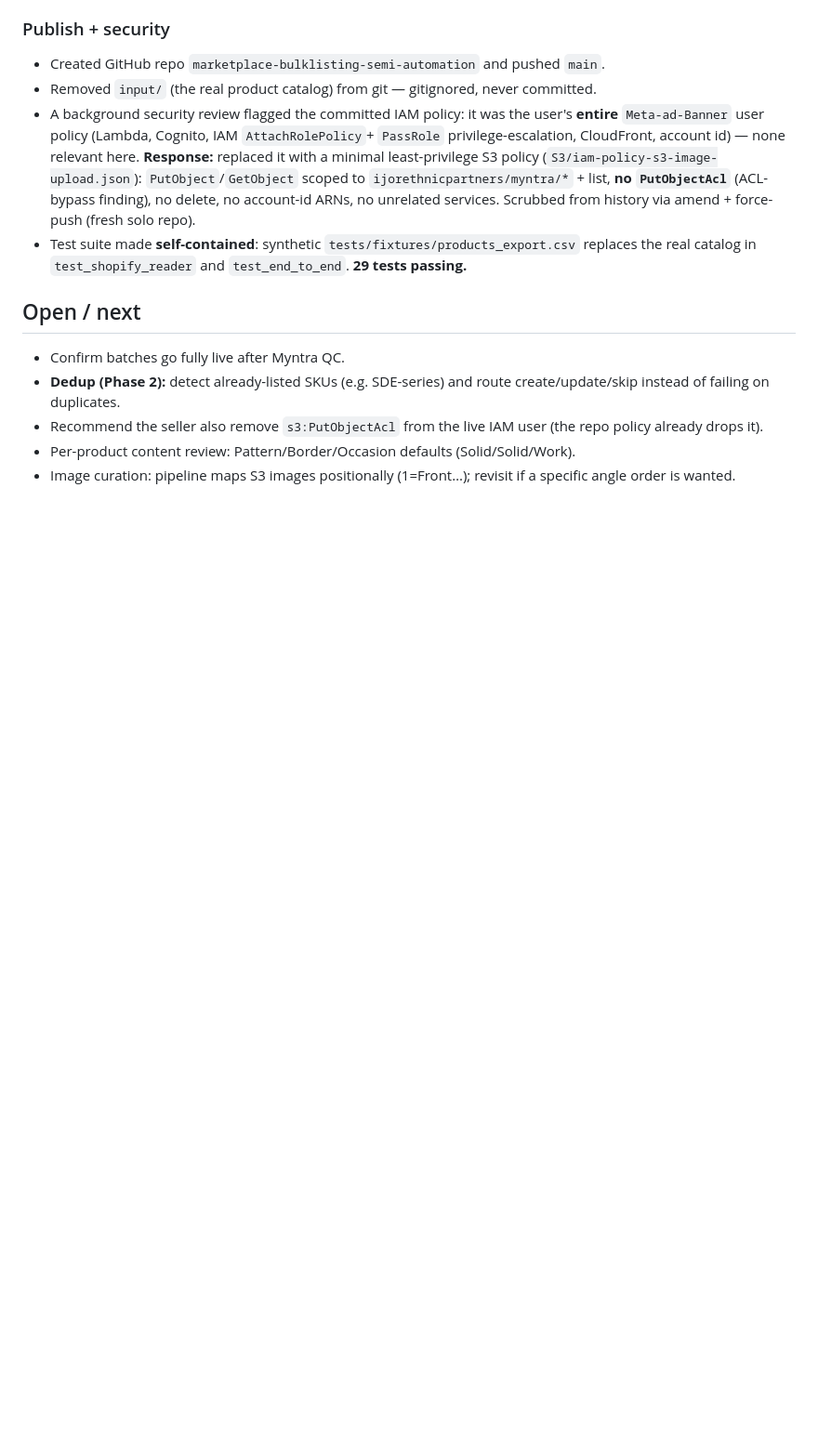
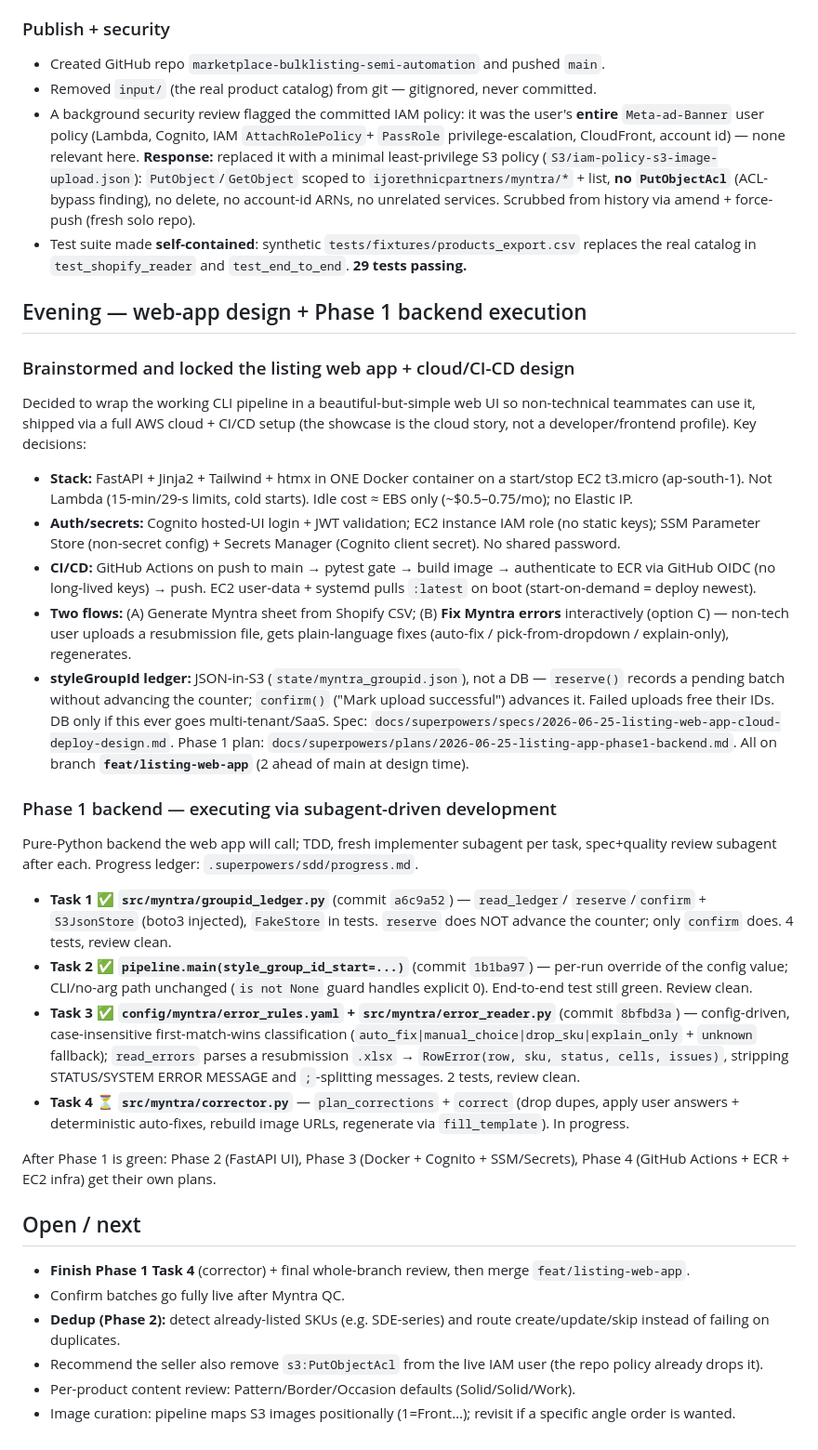
Before and after one commit to gopalthakur71/marketplace-bulklisting-semi-automation, a Markdown page: docs/journal/2026-06-25.md, the part around the change. Shown at 93% size. GitHub-like rendering; blank space fills up the shorter version.

Commit message:
only journal commited

```diff
--- a/docs/journal/2026-06-25.md
+++ b/docs/journal/2026-06-25.md
@@ -132,8 +132,57 @@ Reorganised so other marketplaces can be added without touching shared code:
   replaces the real catalog in `test_shopify_reader` and `test_end_to_end`. **29 tests
   passing.**
 
+## Evening — web-app design + Phase 1 backend execution
+
+### Brainstormed and locked the listing web app + cloud/CI-CD design
+Decided to wrap the working CLI pipeline in a beautiful-but-simple web UI so
+non-technical teammates can use it, shipped via a full AWS cloud + CI/CD setup
+(the showcase is the cloud story, not a developer/frontend profile). Key decisions:
+- **Stack:** FastAPI + Jinja2 + Tailwind + htmx in ONE Docker container on a
+  start/stop EC2 t3.micro (ap-south-1). Not Lambda (15-min/29-s limits, cold starts).
+  Idle cost ≈ EBS only (~$0.5–0.75/mo); no Elastic IP.
+- **Auth/secrets:** Cognito hosted-UI login + JWT validation; EC2 instance IAM role
+  (no static keys); SSM Parameter Store (non-secret config) + Secrets Manager
+  (Cognito client secret). No shared password.
+- **CI/CD:** GitHub Actions on push to main → pytest gate → build image →
+  authenticate to ECR via GitHub OIDC (no long-lived keys) → push. EC2 user-data +
+  systemd pulls `:latest` on boot (start-on-demand = deploy newest).
+- **Two flows:** (A) Generate Myntra sheet from Shopify CSV; (B) **Fix Myntra errors**
+  interactively (option C) — non-tech user uploads a resubmission file, gets
+  plain-language fixes (auto-fix / pick-from-dropdown / explain-only), regenerates.
+- **styleGroupId ledger:** JSON-in-S3 (`state/myntra_groupid.json`), not a DB —
+  `reserve()` records a pending batch without advancing the counter; `confirm()`
+  ("Mark upload successful") advances it. Failed uploads free their IDs. DB only
+  if this ever goes multi-tenant/SaaS.
+Spec: `docs/superpowers/specs/2026-06-25-listing-web-app-cloud-deploy-design.md`.
+Phase 1 plan: `docs/superpowers/plans/2026-06-25-listing-app-phase1-backend.md`.
+All on branch **`feat/listing-web-app`** (2 ahead of main at design time).
+
+### Phase 1 backend — executing via subagent-driven development
+Pure-Python backend the web app will call; TDD, fresh implementer subagent per task,
+spec+quality review subagent after each. Progress ledger: `.superpowers/sdd/progress.md`.
+- **Task 1 ✅ `src/myntra/groupid_ledger.py`** (commit `a6c9a52`) — `read_ledger`/
+  `reserve`/`confirm` + `S3JsonStore` (boto3 injected), `FakeStore` in tests.
+  `reserve` does NOT advance the counter; only `confirm` does. 4 tests, review clean.
+- **Task 2 ✅ `pipeline.main(style_group_id_start=...)`** (commit `1b1ba97`) — per-run
+  override of the config value; CLI/no-arg path unchanged (`is not None` guard handles
+  explicit 0). End-to-end test still green. Review clean.
+- **Task 3 ✅ `config/myntra/error_rules.yaml` + `src/myntra/error_reader.py`**
+  (commit `8bfbd3a`) — config-driven, case-insensitive first-match-wins classification
+  (`auto_fix|manual_choice|drop_sku|explain_only` + `unknown` fallback); `read_errors`
+  parses a resubmission `.xlsx` → `RowError(row, sku, status, cells, issues)`, stripping
+  STATUS/SYSTEM ERROR MESSAGE and `;`-splitting messages. 2 tests, review clean.
+- **Task 4 ⏳ `src/myntra/corrector.py`** — `plan_corrections` + `correct` (drop dupes,
+  apply user answers + deterministic auto-fixes, rebuild image URLs, regenerate via
+  `fill_template`). In progress.
+
+After Phase 1 is green: Phase 2 (FastAPI UI), Phase 3 (Docker + Cognito + SSM/Secrets),
+Phase 4 (GitHub Actions + ECR + EC2 infra) get their own plans.
+
 ## Open / next
 
+- **Finish Phase 1 Task 4** (corrector) + final whole-branch review, then merge
+  `feat/listing-web-app`.
 - Confirm batches go fully live after Myntra QC.
 - **Dedup (Phase 2):** detect already-listed SKUs (e.g. SDE-series) and route
   create/update/skip instead of failing on duplicates.
```
